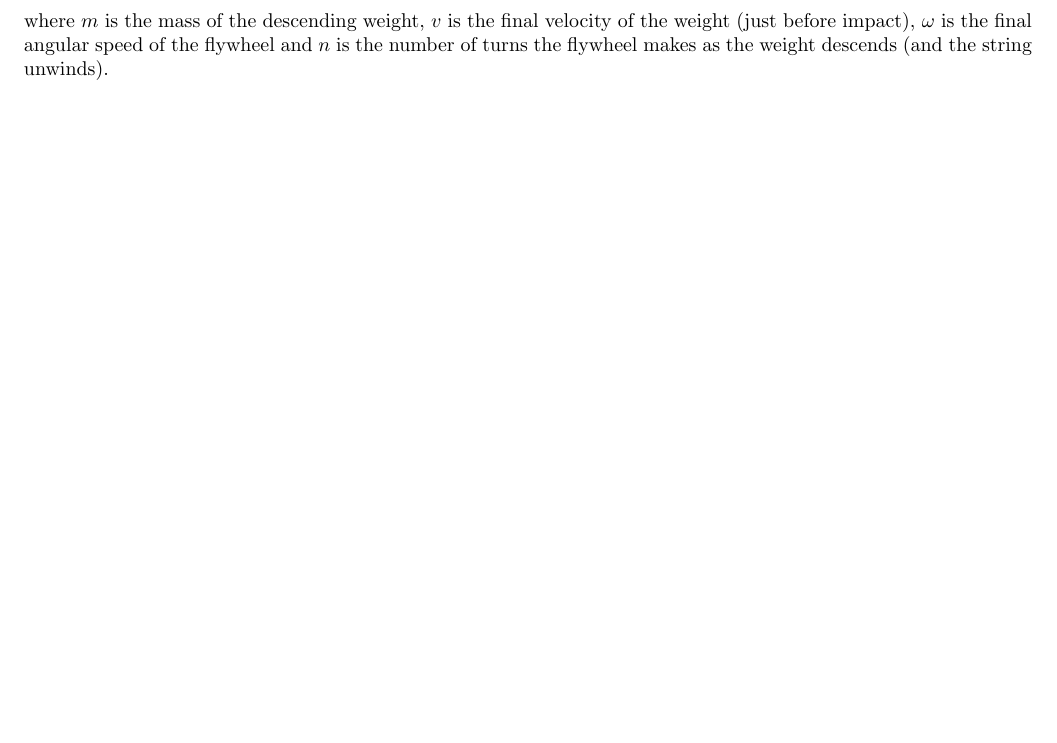
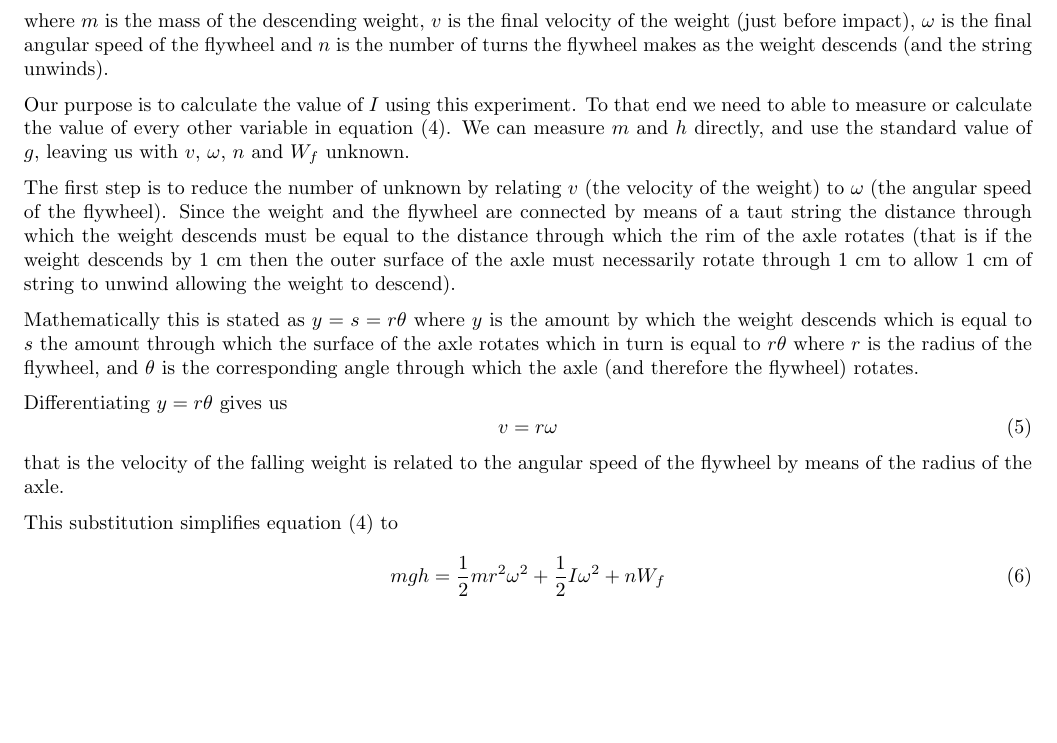
Before and after one commit to abid-mujtaba/phy-108-lab-manuals, a LaTeX document (manual.tex, which reads theory.tex): part of page 2 of 3, cut so that both start at the same text, the shorter picture padded with empty space. Compiled offline with pdfLaTeX; a LaTeX package or settings file that is missing is left out.

Commit message:
Derive v = r w

```diff
--- a/theory.tex
+++ b/theory.tex
@@ -56,3 +56,23 @@ In complete analogy to equation \eqref{F_ma} it is clear that for constant torqu
     \eeq
     %
     where $m$ is the mass of the descending weight, $v$ is the final velocity of the weight (just before impact), $\omega$ is the final angular speed of the flywheel and $n$ is the number of turns the flywheel makes as the weight descends (and the string unwinds).
+
+    Our purpose is to calculate the value of $I$ using this experiment. To that end we need to able to measure or calculate the value of every other variable in equation \eqref{energy_1}. We can measure $m$ and $h$ directly, and use the standard value of $g$, leaving us with $v$, $\omega$, $n$ and $W_f$ unknown.
+
+    The first step is to reduce the number of unknown by relating $v$ (the velocity of the weight) to $\omega$ (the angular speed of the flywheel). Since the weight and the flywheel are connected by means of a taut string the distance through which the weight descends must be equal to the distance through which the rim of the axle rotates (that is if the weight descends by \quantity{1}{\cm} then the outer surface of the axle must necessarily rotate through \quantity{1}{\cm} to allow \quantity{1}{\cm} of string to unwind allowing the weight to descend).
+
+    Mathematically this is stated as $y = s = r \theta$ where $y$ is the amount by which the weight descends which is equal to $s$ the amount through which the surface of the axle rotates which in turn is equal to $r \theta$ where $r$ is the radius of the flywheel, and $\theta$ is the corresponding angle through which the axle (and therefore the flywheel) rotates.
+
+    Differentiating $y = r \theta$ gives us
+    %
+    \beq
+        v = r \omega
+    \eeq
+    %
+    that is the velocity of the falling weight is related to the angular speed of the flywheel by means of the radius of the axle.
+
+    This substitution simplifies equation \eqref{energy_1} to
+    %
+    \beq \label{energy_2}
+        m g h = \frac{1}{2} m r^2 \omega^2 + \frac{1}{2} I \omega^2 + n W_f
+    \eeq
```
Also changed, not shown: theory.tex (2 more changed lines).
